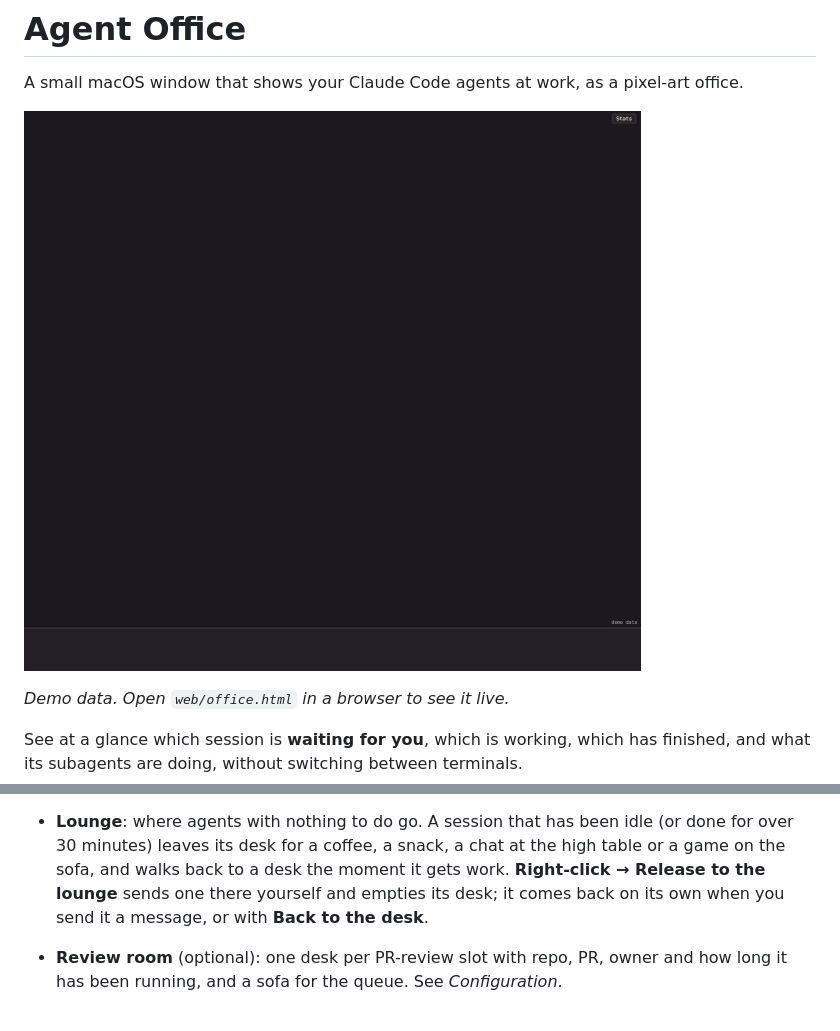
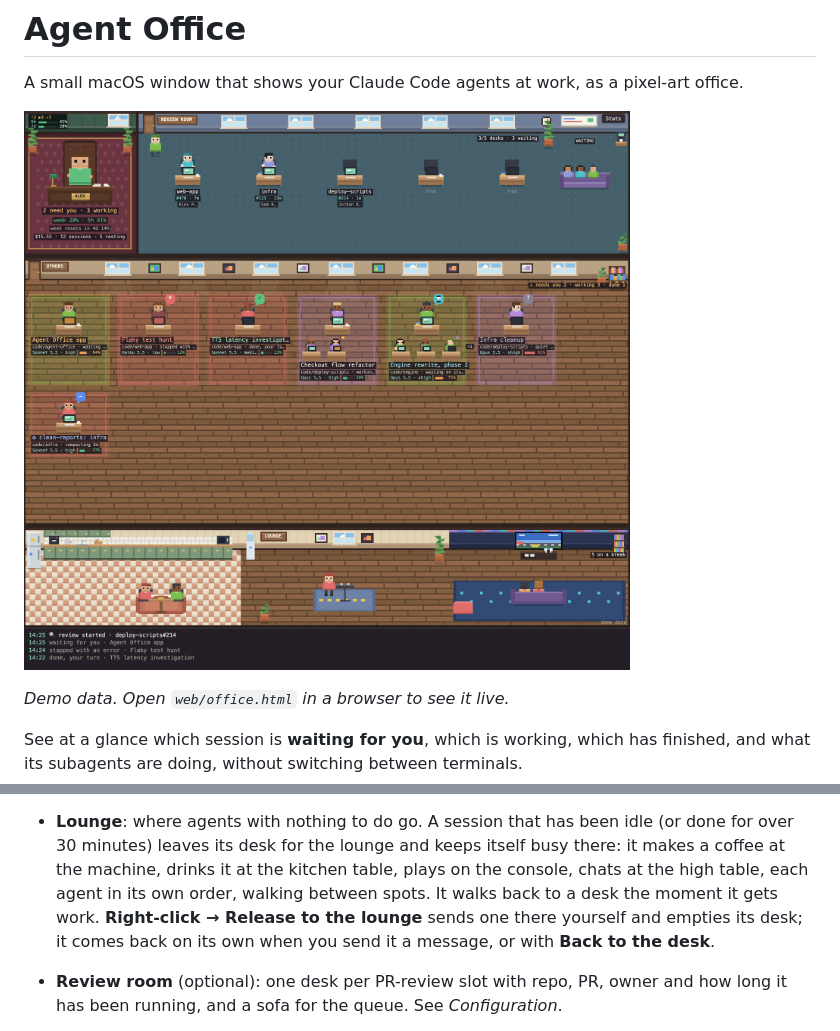
Before and after one commit to ArdaThePolat/agent-office, a Markdown page: README.md, 2 parts joined by grey strips. Drawn GitHub-style; pictures changed too: docs/screenshot.png.

```diff
--- a/README.md
+++ b/README.md
@@ -64,8 +64,9 @@ Missing a prerequisite: `xcode-select --install` for the command-line tools, `br
   resets, and what the open sessions have cost. Click it
   for the stats screen. Set it up with `manager` under *Configuration*.
 - **Lounge**: where agents with nothing to do go. A session that has been idle (or done for over 30
-  minutes) leaves its desk for a coffee, a snack, a chat at the high table or a game on the sofa,
-  and walks back to a desk the moment it gets work. **Right-click → Release to the lounge** sends
+  minutes) leaves its desk for the lounge and keeps itself busy there: it makes a coffee at the machine,
+  drinks it at the kitchen table, plays on the console, chats at the high table, each agent in
+  its own order, walking between spots. It walks back to a desk the moment it gets work. **Right-click → Release to the lounge** sends
   one there yourself and empties its desk; it comes back on its own when you send it a message,
   or with **Back to the desk**.
 - **Review room** (optional): one desk per PR-review slot with repo, PR, owner and how long it has
```
Also changed, not shown: 1 other file.
